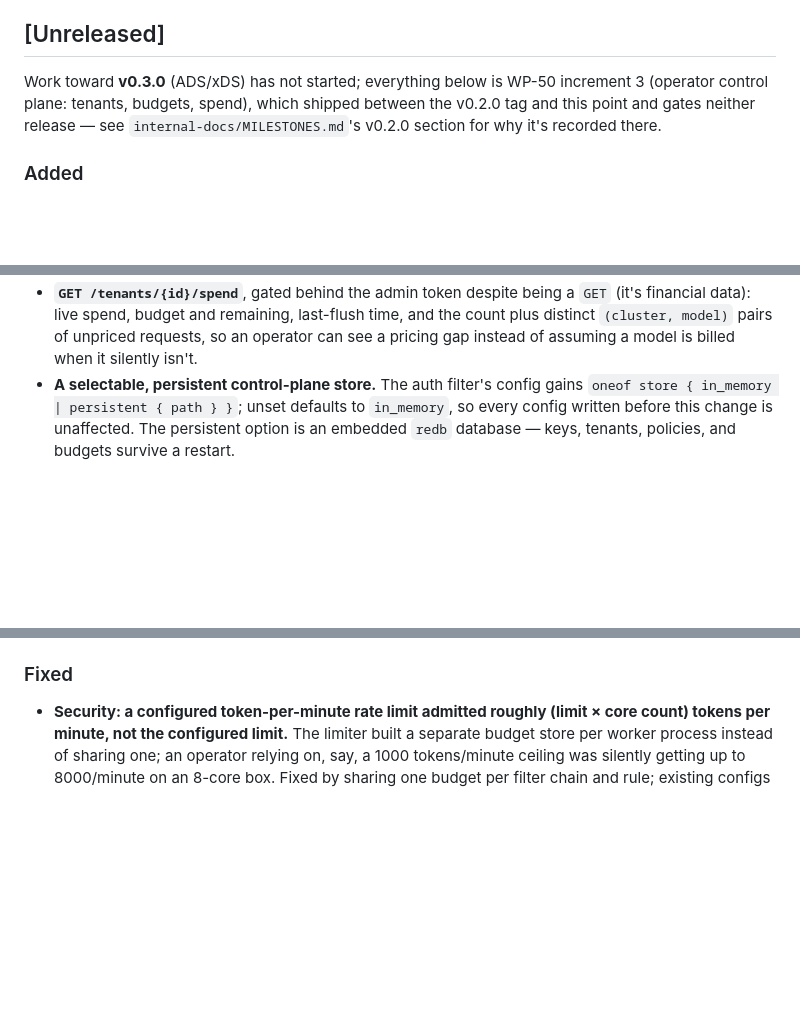
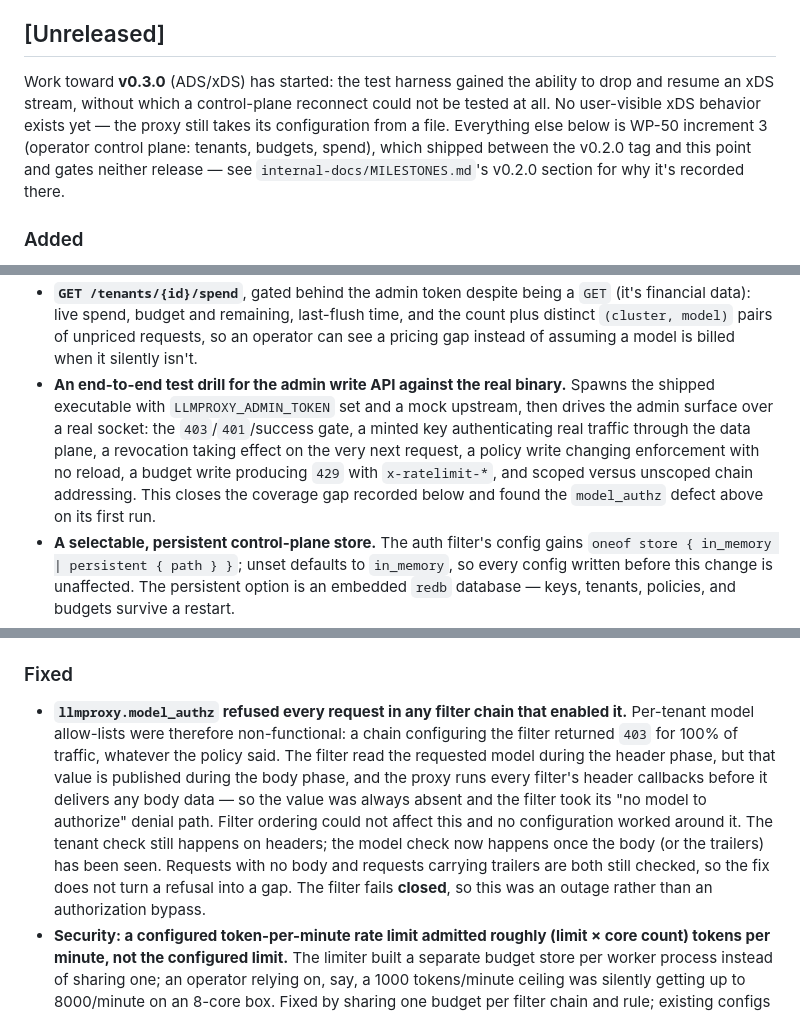
Before and after one commit to ergonlabs-io/llm-proxy, a Markdown page: CHANGELOG.md, 3 parts joined by grey strips. Rendered like a GitHub page; blank space fills up the shorter version.

Commit message:
docs(changelog): the model_authz P0, the admin drill, and a stale preamble
- Fixed: model_authz refused every request in any chain enabling it, so
  per-tenant model allow-lists were non-functional. Written for operators
  (what broke, what it meant, that it failed closed) rather than in terms
  of decode_headers/decode_data -- the mechanism is in the commit and the
  module doc.
- Added: the admin write API drill against the real binary.
- Removed the "admin API has never been exercised against the real
  binary" known limitation -- the drill closes it, and it found the
  model_authz defect on its first run.
- The Unreleased preamble claimed v0.3.0 work "has not started". WP-20
  increment 0 landed, so it now says what did land and, more importantly,
  that no user-visible xDS behavior exists yet.

Co-Authored-By: Claude Opus 5 <noreply@anthropic.com>

```diff
--- a/CHANGELOG.md
+++ b/CHANGELOG.md
@@ -11,10 +11,12 @@ project is pre-1.0: the config surface is not yet stable, and the `llmproxy` dia
 
 ## [Unreleased]
 
-Work toward **v0.3.0** (ADS/xDS) has not started; everything below is WP-50 increment 3
-(operator control plane: tenants, budgets, spend), which shipped between the v0.2.0 tag and
-this point and gates neither release — see `internal-docs/MILESTONES.md`'s v0.2.0 section for
-why it's recorded there.
+Work toward **v0.3.0** (ADS/xDS) has started: the test harness gained the ability to drop and
+resume an xDS stream, without which a control-plane reconnect could not be tested at all. No
+user-visible xDS behavior exists yet — the proxy still takes its configuration from a file.
+Everything else below is WP-50 increment 3 (operator control plane: tenants, budgets, spend),
+which shipped between the v0.2.0 tag and this point and gates neither release — see
+`internal-docs/MILESTONES.md`'s v0.2.0 section for why it's recorded there.
 
 ### Added
 
@@ -36,6 +38,13 @@ why it's recorded there.
   financial data): live spend, budget and remaining, last-flush time, and the count plus
   distinct `(cluster, model)` pairs of unpriced requests, so an operator can see a pricing gap
   instead of assuming a model is billed when it silently isn't.
+- **An end-to-end test drill for the admin write API against the real binary.** Spawns the
+  shipped executable with `LLMPROXY_ADMIN_TOKEN` set and a mock upstream, then drives the admin
+  surface over a real socket: the `403`/`401`/success gate, a minted key authenticating real
+  traffic through the data plane, a revocation taking effect on the very next request, a policy
+  write changing enforcement with no reload, a budget write producing `429` with `x-ratelimit-*`,
+  and scoped versus unscoped chain addressing. This closes the coverage gap recorded below and
+  found the `model_authz` defect above on its first run.
 - **A selectable, persistent control-plane store.** The auth filter's config gains
   `oneof store { in_memory | persistent { path } }`; unset defaults to `in_memory`, so every
   config written before this change is unaffected. The persistent option is an embedded
@@ -58,6 +67,16 @@ why it's recorded there.
 
 ### Fixed
 
+- **`llmproxy.model_authz` refused every request in any filter chain that enabled it.** Per-tenant
+  model allow-lists were therefore non-functional: a chain configuring the filter returned `403`
+  for 100% of traffic, whatever the policy said. The filter read the requested model during the
+  header phase, but that value is published during the body phase, and the proxy runs every
+  filter's header callbacks before it delivers any body data — so the value was always absent and
+  the filter took its "no model to authorize" denial path. Filter ordering could not affect this
+  and no configuration worked around it. The tenant check still happens on headers; the model
+  check now happens once the body (or the trailers) has been seen. Requests with no body and
+  requests carrying trailers are both still checked, so the fix does not turn a refusal into a
+  gap. The filter fails **closed**, so this was an outage rather than an authorization bypass.
 - **Security: a configured token-per-minute rate limit admitted roughly (limit × core count)
   tokens per minute, not the configured limit.** The limiter built a separate budget store
   per worker process instead of sharing one; an operator relying on, say, a 1000
```
Also changed, not shown: other parts of CHANGELOG.md (+0 -3 lines).
